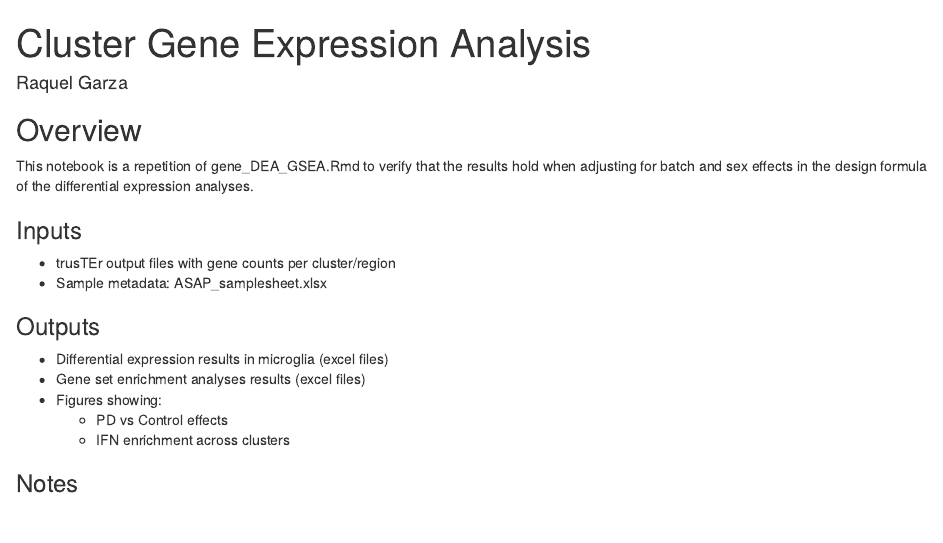
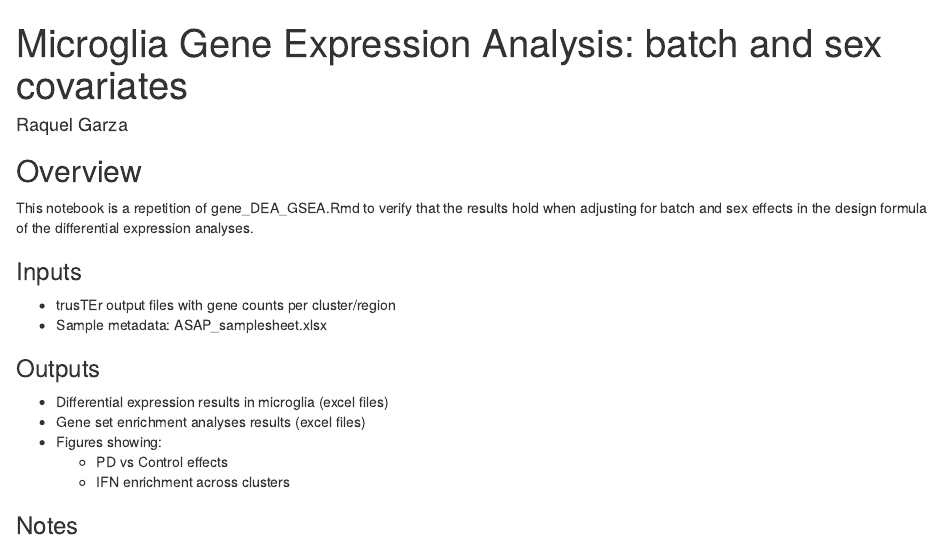
Before and after one commit to Molecular-Neurogenetics/PD_ASAP_Garza2025, an R Markdown document (code/ASAP_PMDBS_snRNAseq/processing/gene_DEA_GSEA_batch_sex.Rmd): the page in a window 1100 px wide, from its top. The pictures show the output file code/ASAP_PMDBS_snRNAseq/processing/gene_DEA_GSEA_batch_sex.html that the author committed with the source, opened offline.

Commit message:
feat: Fix title in gene DEA markdown with covariates

```diff
--- a/code/ASAP_PMDBS_snRNAseq/processing/gene_DEA_GSEA_batch_sex.Rmd
+++ b/code/ASAP_PMDBS_snRNAseq/processing/gene_DEA_GSEA_batch_sex.Rmd
@@ -1,5 +1,5 @@
 ---
-title: "Cluster Gene Expression Analysis"
+title: "Microglia Gene Expression Analysis: batch and sex covariates"
 author: "Raquel Garza"
 output:
   html_document:
```
Also changed, not shown: code/ASAP_PMDBS_snRNAseq/processing/gene_DEA_GSEA_batch_sex.html.
